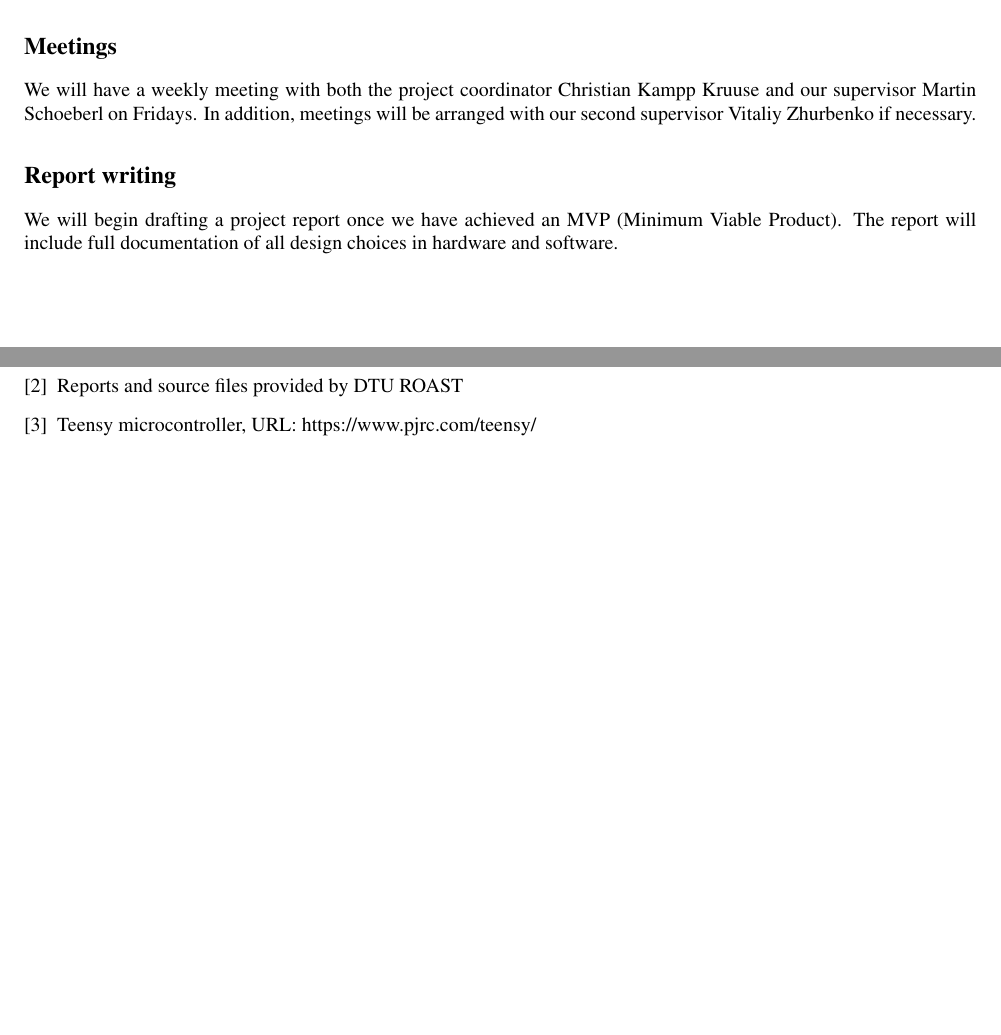
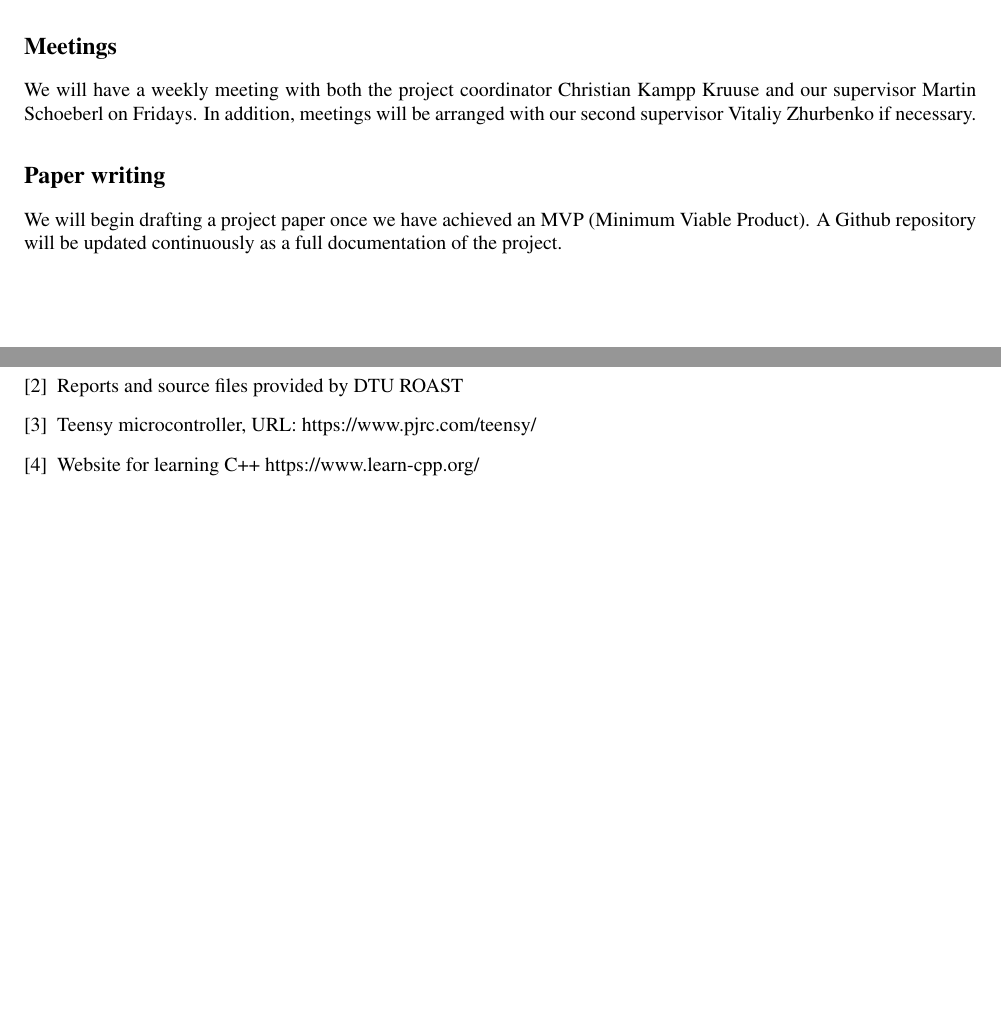
Before and after one commit to tjarker/Telemetry, a LaTeX document (documentation/projektplan/problemformulering.tex): two parts of pages 3 and 6 of 6, joined at a grey line, cut so that both start at the same text, the shorter picture padded with empty space. Compiled offline with pdfLaTeX.

Commit message:
Updates from Overleaf

```diff
--- a/documentation/projektplan/problemformulering.tex
+++ b/documentation/projektplan/problemformulering.tex
@@ -158,8 +158,8 @@ In addition to the hardware ressources needed for this project, the DTU ROAST te
 \end{figure}
 \subsection*{Meetings}
 We will have a weekly meeting with both the project coordinator Christian Kampp Kruuse and our supervisor Martin Schoeberl on Fridays. In addition, meetings will be arranged with our second supervisor Vitaliy Zhurbenko if necessary.
-\subsection*{Report writing}
-We will begin drafting a project report once we have achieved an MVP (Minimum Viable Product). The report will include full documentation of all design choices in hardware and software.
+\subsection*{Paper writing}
+We will begin drafting a project paper once we have achieved an MVP (Minimum Viable Product). A Github repository will be updated continuously as a full documentation of the project.
 \subsection*{Design}
 The design phase of the project will include designing prototypes to be implemented once the hardware components become available. Furthermore, basic software programs may be written and debugged during the design phase. We intend for all design, prototyping and testing of the Solar Car Unit (SC) and Support Vehicle Unit (SV) to run in parallel.
 \subsection*{Prototyping}
@@ -263,6 +263,9 @@ Reports and source files provided by DTU ROAST
 \bibitem{teensy}
 Teensy microcontroller,
 URL: https://www.pjrc.com/teensy/
+\bibitem{C++}
+Website for learning C++
+https://www.learn-cpp.org/
 \end{thebibliography}
 \endgroup
 
```
